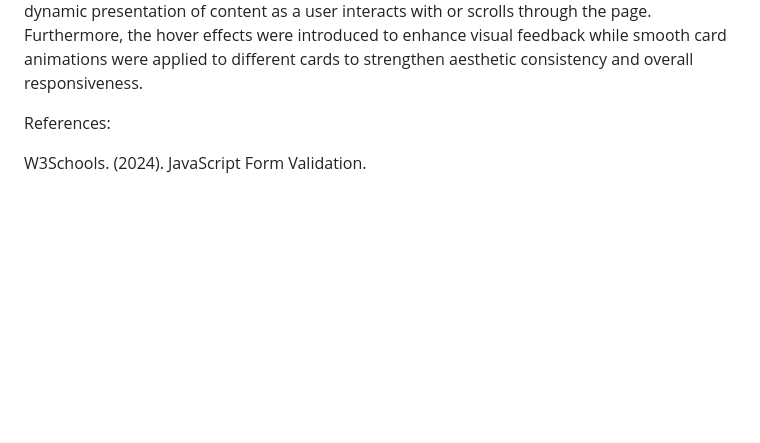
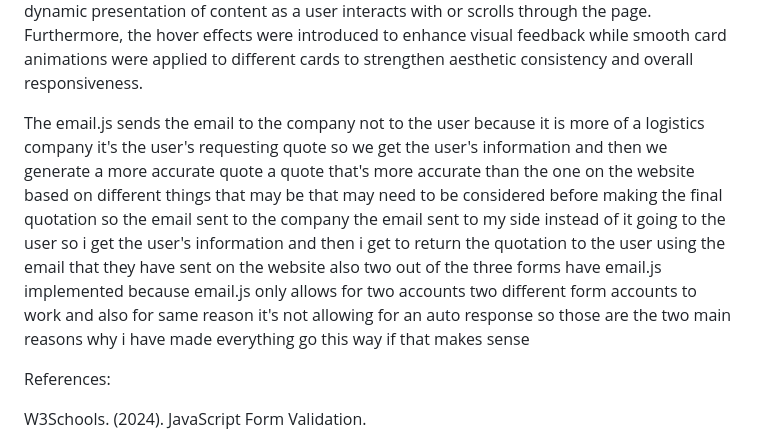
Before and after one commit to kunstaytrue/newstuff, a Markdown page: README.md, the part around the change. Rendered like a GitHub page; blank space fills up the shorter version.

```diff
--- a/README.md
+++ b/README.md
@@ -285,6 +285,9 @@ Through the addition of interactive components, enhanced JavaScript logic, compr
 
 I also made comprehensive CSS and JavaScript based animations across each and every page such as fade-in, fade-in left, fade-in left visible, and so on. I also made other animations changes such as hovering, movement. These animations contribute to a smoother, more dynamic presentation of content as a user interacts with or scrolls through the page. Furthermore, the hover effects were introduced to enhance visual feedback while smooth card animations were applied to different cards to strengthen aesthetic consistency and overall responsiveness.
 
+
+The email.js sends the email to the company not to the user because it is more of  a logistics company it's the user's requesting quote so we get the user's information and then we generate a more accurate quote a quote that's more accurate than the one on the website based on different things that may be that may need to be considered before making the final quotation so the email sent to the company the email sent to my side instead of it going to the user so i get the user's information and then i get to return the quotation to the user using the email that they have sent on the website also two out of the three forms have email.js implemented because email.js only allows for two accounts two different form accounts to work and also for same reason it's not allowing for an auto  response so those are the two main reasons why i have made everything go this way if that makes sense
+
 References:
 
 W3Schools. (2024). JavaScript Form Validation.
```
